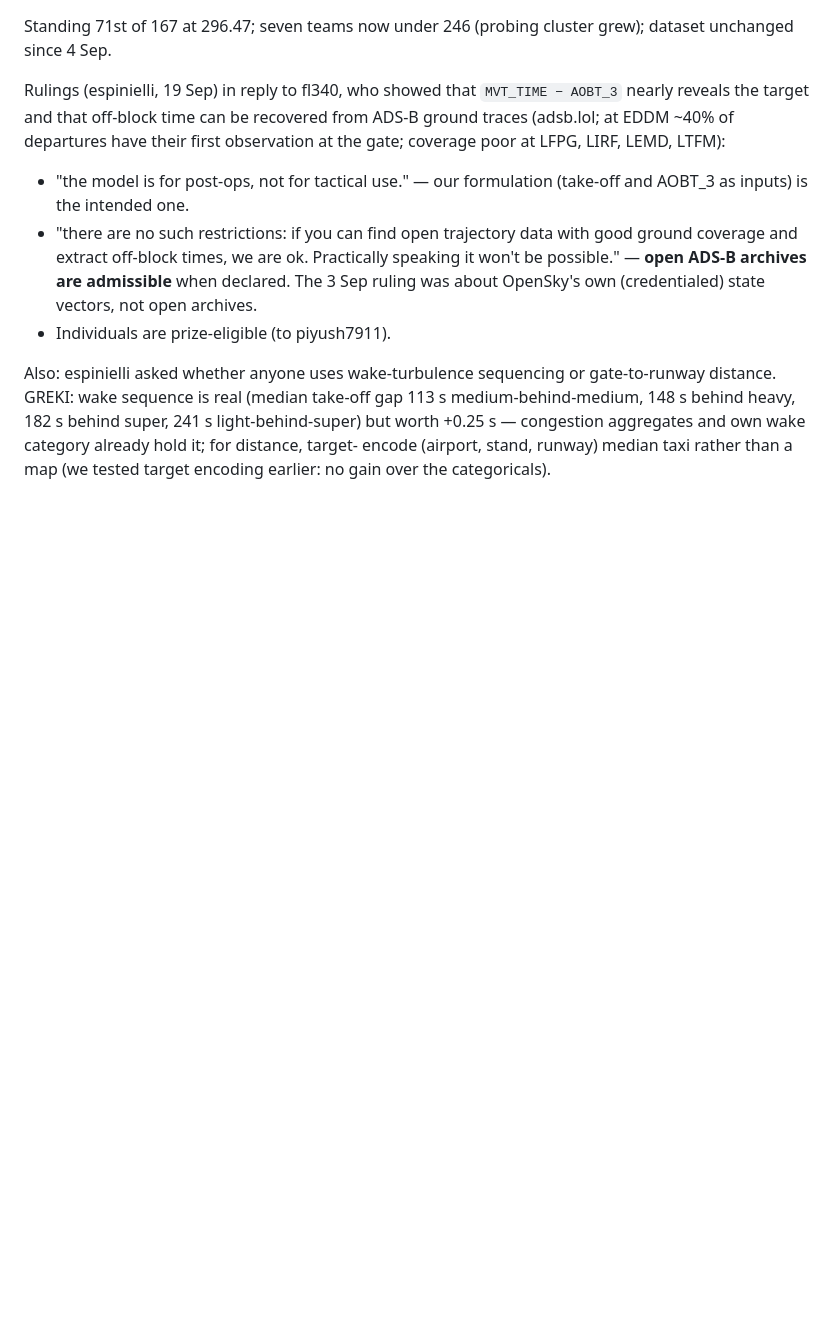
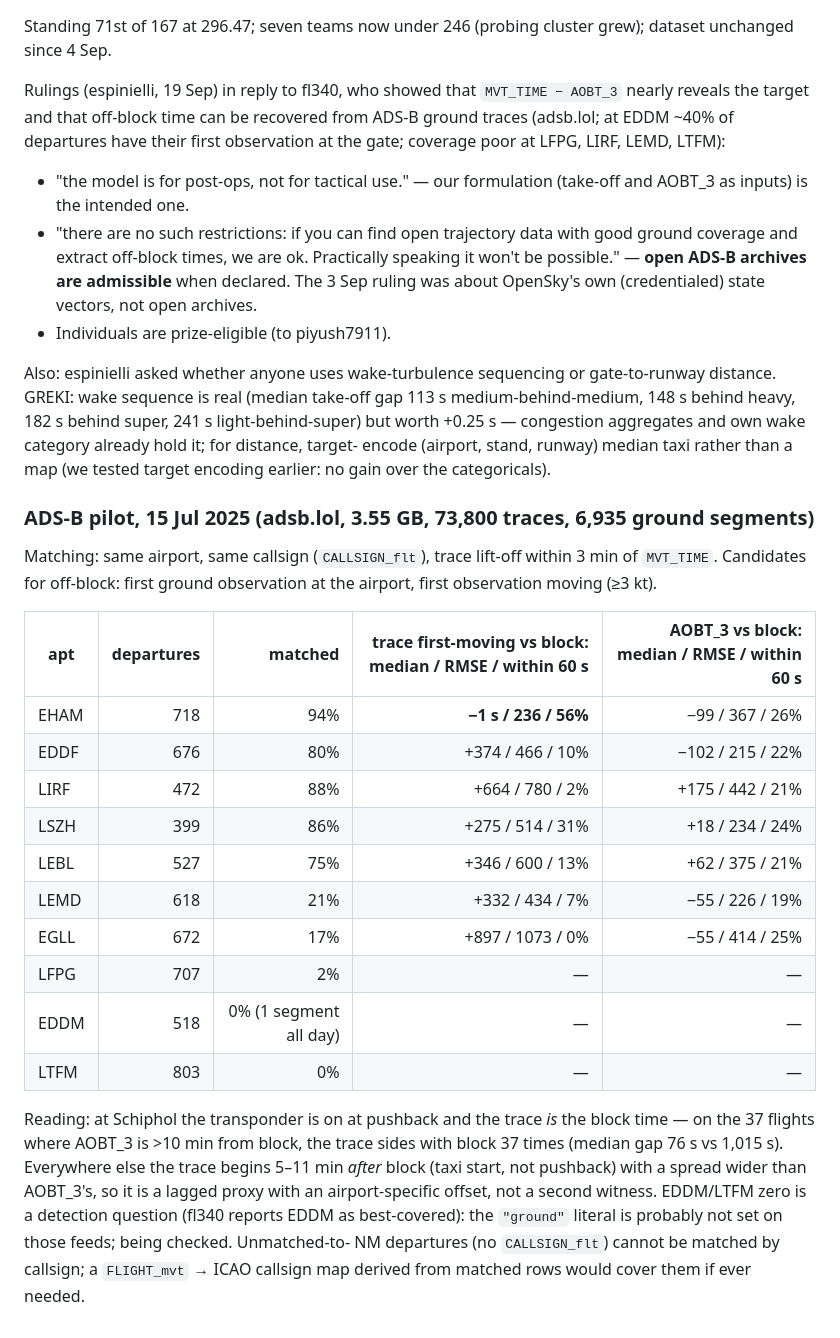
Before and after one commit to nurcombethorne-lgtm/prc-taxitime, a Markdown page: notes/FINDINGS.md, the part around the change. Rendered like a GitHub page; blank space fills up the shorter version.

Commit message:
notes: ADS-B pilot results, 15 Jul 2025 (EHAM independent witness; other airports lagged proxy)
Co-Authored-By: Claude Fable 5.1 <noreply@anthropic.com>

```diff
--- a/notes/FINDINGS.md
+++ b/notes/FINDINGS.md
@@ -1429,3 +1429,34 @@ behind super, 241 s light-behind-super) but worth +0.25 s — congestion
 aggregates and own wake category already hold it; for distance, target-
 encode (airport, stand, runway) median taxi rather than a map (we tested
 target encoding earlier: no gain over the categoricals).
+
+### ADS-B pilot, 15 Jul 2025 (adsb.lol, 3.55 GB, 73,800 traces, 6,935 ground segments)
+
+Matching: same airport, same callsign (`CALLSIGN_flt`), trace lift-off
+within 3 min of `MVT_TIME`. Candidates for off-block: first ground
+observation at the airport, first observation moving (≥3 kt).
+
+| apt  | departures | matched | trace first-moving vs block: median / RMSE / within 60 s | AOBT_3 vs block: median / RMSE / within 60 s |
+|------|-----------:|--------:|---------------------------------------------------------:|---------------------------------------------:|
+| EHAM | 718 | 94% | **−1 s / 236 / 56%** | −99 / 367 / 26% |
+| EDDF | 676 | 80% | +374 / 466 / 10% | −102 / 215 / 22% |
+| LIRF | 472 | 88% | +664 / 780 / 2% | +175 / 442 / 21% |
+| LSZH | 399 | 86% | +275 / 514 / 31% | +18 / 234 / 24% |
+| LEBL | 527 | 75% | +346 / 600 / 13% | +62 / 375 / 21% |
+| LEMD | 618 | 21% | +332 / 434 / 7% | −55 / 226 / 19% |
+| EGLL | 672 | 17% | +897 / 1073 / 0% | −55 / 414 / 25% |
+| LFPG | 707 | 2% | — | — |
+| EDDM | 518 | 0% (1 segment all day) | — | — |
+| LTFM | 803 | 0% | — | — |
+
+Reading: at Schiphol the transponder is on at pushback and the trace
+*is* the block time — on the 37 flights where AOBT_3 is >10 min from
+block, the trace sides with block 37 times (median gap 76 s vs 1,015 s).
+Everywhere else the trace begins 5–11 min *after* block (taxi start, not
+pushback) with a spread wider than AOBT_3's, so it is a lagged proxy with
+an airport-specific offset, not a second witness. EDDM/LTFM zero is a
+detection question (fl340 reports EDDM as best-covered): the `"ground"`
+literal is probably not set on those feeds; being checked. Unmatched-to-
+NM departures (no `CALLSIGN_flt`) cannot be matched by callsign; a
+`FLIGHT_mvt` → ICAO callsign map derived from matched rows would cover
+them if ever needed.
```
